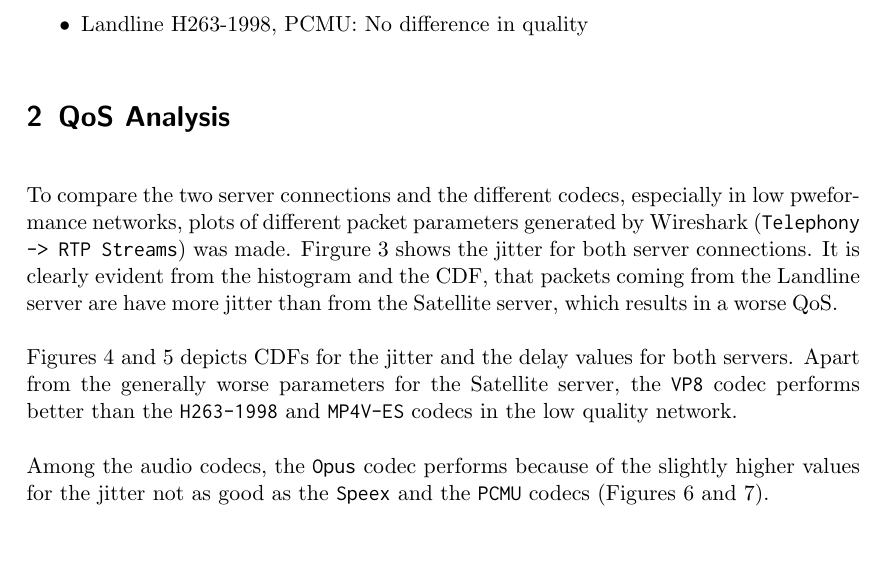
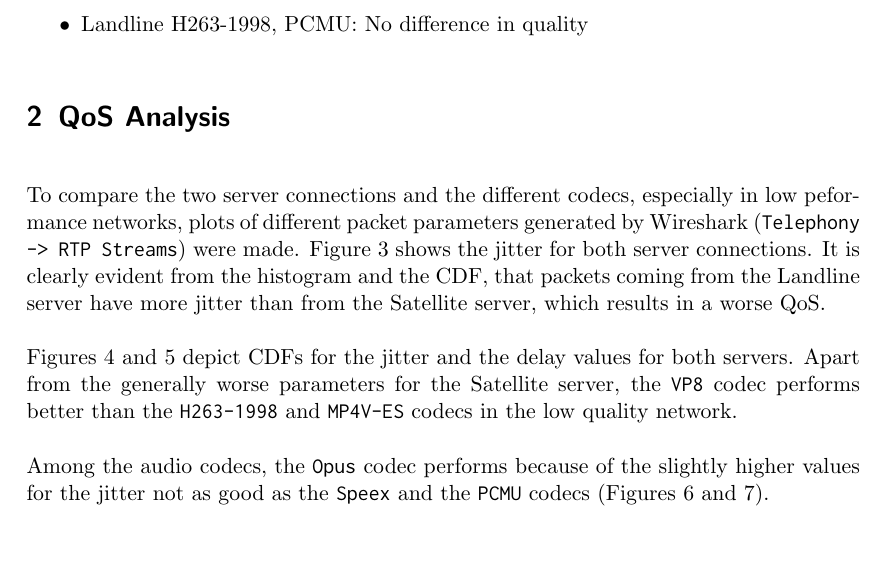
Before and after one commit to Haini/CN2, a LaTeX problem sheet (2_Assignment/lab_report_2.tex): part of page 4 of 7, cut so that both start at the same text. Compiled offline with pdfLaTeX.

Commit message:
update wording

```diff
--- a/2_Assignment/lab_report_2.tex
+++ b/2_Assignment/lab_report_2.tex
@@ -160,9 +160,9 @@ Since H263-1998 only provides additional optional features and therefore should
 \end{itemize}
 
 \section{QoS Analysis}
-To compare the two server connections and the different codecs, especially in low pweformance networks, plots of different packet parameters generated by Wireshark (\texttt{Telephony -> RTP Streams}) was made.
-Firgure \ref{fig:vp8_jitter} shows the jitter for both server connections.
-It is clearly evident from the histogram and the CDF, that packets coming from the Landline server are have more jitter than from the Satellite server, which results in a worse QoS.
+To compare the two server connections and the different codecs, especially in low peformance networks, plots of different packet parameters generated by Wireshark (\texttt{Telephony -> RTP Streams}) were made.
+Figure \ref{fig:vp8_jitter} shows the jitter for both server connections.
+It is clearly evident from the histogram and the CDF, that packets coming from the Landline server have more jitter than from the Satellite server, which results in a worse QoS.
 
 \begin{figure}
     \centering
@@ -171,7 +171,7 @@ It is clearly evident from the histogram and the CDF, that packets coming from t
     \label{fig:vp8_jitter}
 \end{figure}
 
-Figures \ref{fig:video_jitter} and \ref{fig:video_delay} depicts CDFs for the jitter and the delay values for both servers. Apart from the generally worse parameters for the Satellite server, the \texttt{VP8} codec performs better than the \texttt{H263-1998} and \texttt{MP4V-ES} codecs in the low quality network.
+Figures \ref{fig:video_jitter} and \ref{fig:video_delay} depict CDFs for the jitter and the delay values for both servers. Apart from the generally worse parameters for the Satellite server, the \texttt{VP8} codec performs better than the \texttt{H263-1998} and \texttt{MP4V-ES} codecs in the low quality network.
 
 Among the audio codecs, the \texttt{Opus} codec performs because of the slightly higher values for the jitter not as good as the \texttt{Speex} and the \texttt{PCMU} codecs (Figures \ref{fig:audio_jitter} and \ref{fig:audio_delay}).
 
```
Also changed, not shown: 2_Assignment/lab_report_2.pdf.
